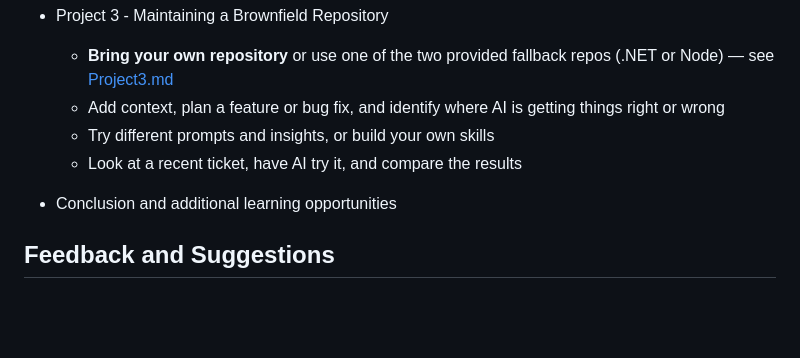
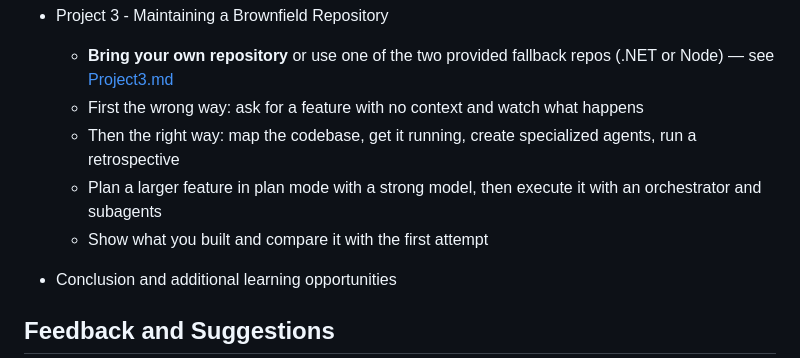
Before and after one commit to LeadingEDJE/AI-Training-Class, a Markdown page: README.md, the part around the change. Drawn GitHub-style; blank space fills up the shorter version.

Commit message:
Restructure Project 3 as wrong-way then right-way lab with pre-planned prompts

```diff
--- a/README.md
+++ b/README.md
@@ -61,9 +61,10 @@ Please interrupt us at any point to get assistance or ask additional questions.
 
 - Project 3 - Maintaining a Brownfield Repository
   - **Bring your own repository** or use one of the two provided fallback repos (.NET or Node) — see [Project3.md](projects/3-Brownfield/Project3.md)
-  - Add context, plan a feature or bug fix, and identify where AI is getting things right or wrong
-  - Try different prompts and insights, or build your own skills
-  - Look at a recent ticket, have AI try it, and compare the results
+  - First the wrong way: ask for a feature with no context and watch what happens
+  - Then the right way: map the codebase, get it running, create specialized agents, run a retrospective
+  - Plan a larger feature in plan mode with a strong model, then execute it with an orchestrator and subagents
+  - Show what you built and compare it with the first attempt
 
 - Conclusion and additional learning opportunities
 
```
Also changed, not shown: projects/3-Brownfield/Project3.md (+86 -73 lines), projects/3-Brownfield/facilitator-notes.md (+64 -49 lines).
